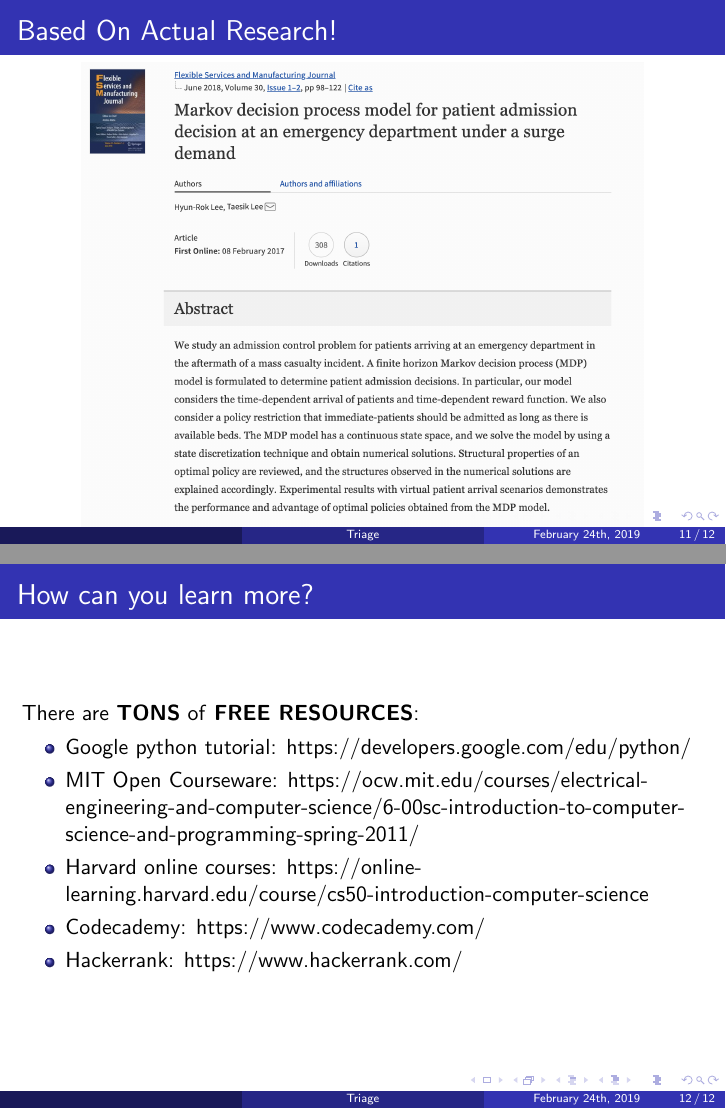
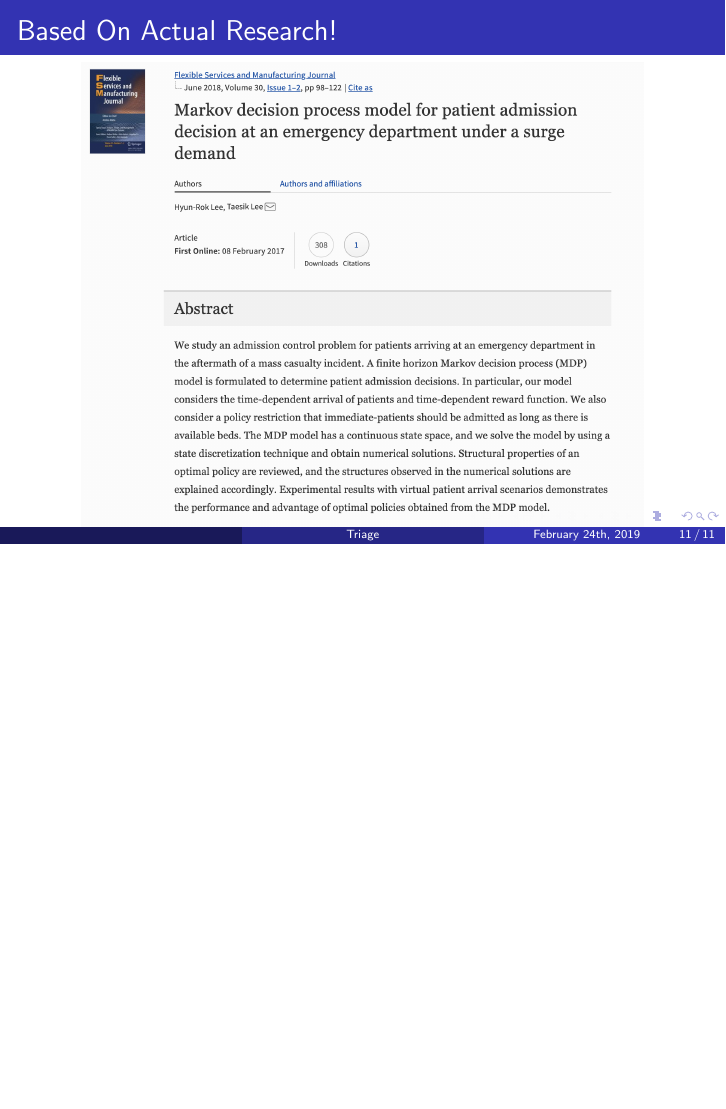
Before and after one commit to lizgib2/compbio-tutorial, LaTeX slides (triage/Slides/triage-slides.tex): pages 18 and 19 of 19 before the commit and page 18 of 18 after it, the two joined at a grey line, the shorter picture padded with empty space. Compiled offline with pdfLaTeX; a LaTeX package or settings file that is missing is left out.

```diff
--- a/triage/Slides/triage-slides.tex
+++ b/triage/Slides/triage-slides.tex
@@ -405,17 +405,17 @@
 % \end{frame}
 
 
-\begin{frame}
-  \frametitle{How can you learn more?}
-  There are \textbf{TONS} of \textbf{FREE RESOURCES}:
-  \begin{itemize}
-    \item Google python tutorial: https://developers.google.com/edu/python/
-    \item MIT Open Courseware: https://ocw.mit.edu/courses/electrical-engineering-and-computer-science/6-00sc-introduction-to-computer-science-and-programming-spring-2011/
-    \item Harvard online courses: https://online-learning.harvard.edu/course/cs50-introduction-computer-science
-    \item Codecademy: https://www.codecademy.com/
-    \item Hackerrank: https://www.hackerrank.com/
-  \end{itemize}
-\end{frame}
+% \begin{frame}
+%   \frametitle{How can you learn more?}
+%   There are \textbf{TONS} of \textbf{FREE RESOURCES}:
+%   \begin{itemize}
+%     \item Google python tutorial: https://developers.google.com/edu/python/
+%     \item MIT Open Courseware: https://ocw.mit.edu/courses/electrical-engineering-and-computer-science/6-00sc-introduction-to-computer-science-and-programming-spring-2011/
+%     \item Harvard online courses: https://online-learning.harvard.edu/course/cs50-introduction-computer-science
+%     \item Codecademy: https://www.codecademy.com/
+%     \item Hackerrank: https://www.hackerrank.com/
+%   \end{itemize}
+% \end{frame}
 
 
 
```
Also changed, not shown: triage/Slides/Presentation1.pdf (added), triage/Slides/triage-slides.pdf, 2 other files.
